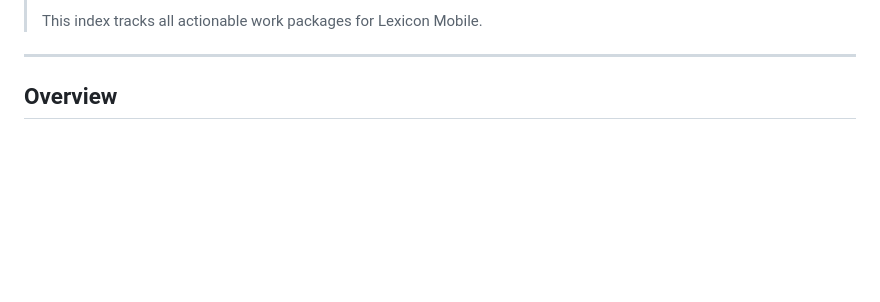
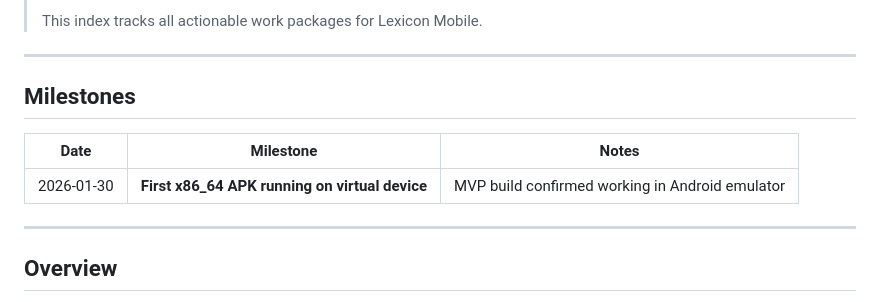
Before and after one commit to varianceenjoyer/Lexicon-Mobile, a Markdown page: .dev/work/_index.md, the part around one of its changes. Drawn GitHub-style; blank space fills up the shorter version.

Commit message:
x86_64 .apk build running

```diff
--- a/.dev/work/_index.md
+++ b/.dev/work/_index.md
@@ -4,5 +4,13 @@
 >
 > This index tracks all actionable work packages for Lexicon Mobile.
+
+---
+
+## Milestones
+
+| Date       | Milestone                                      | Notes                                          |
+|------------|------------------------------------------------|------------------------------------------------|
+| 2026-01-30 | **First x86_64 APK running on virtual device** | MVP build confirmed working in Android emulator |
 
 ---
 
```
Also changed, not shown: other parts of .dev/work/_index.md (+2 -2 lines).
